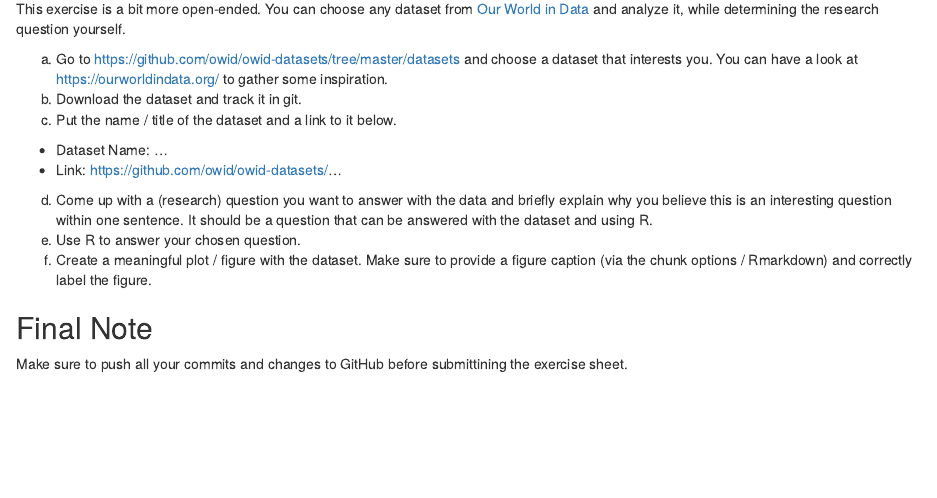
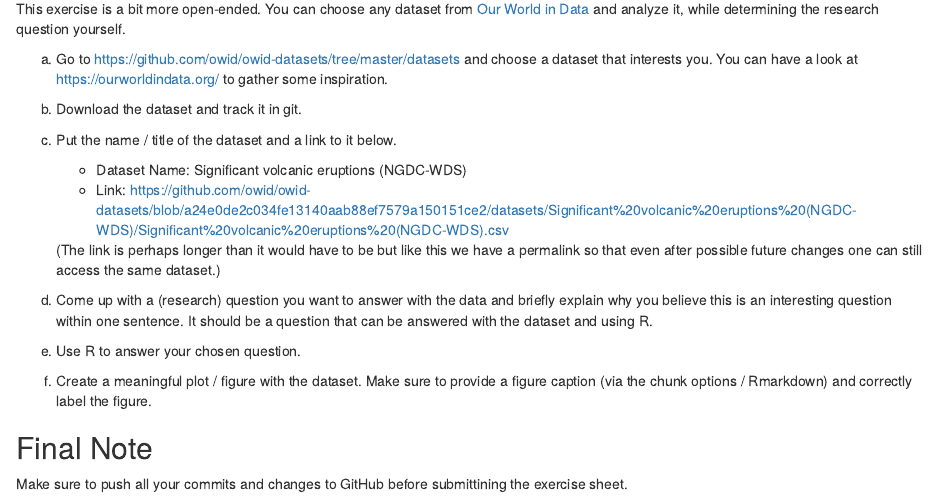
Before and after one commit to fdf-uni/exeRcise-sheet-3, an R Markdown document (ExerciseSheet_3.Rmd): the page in a window 1100 px wide, from 4880 px down. Rendered offline with R 4.5, knitr and Pandoc, with nearby package versions; drawn as R Markdown's standard HTML page in place of the format the file asks for; some code elsewhere in the file could not run offline; column names are cleaned by a stand-in for the janitor package.

Commit message:
4c) add solution

```diff
--- a/ExerciseSheet_3.Rmd
+++ b/ExerciseSheet_3.Rmd
@@ -287,8 +287,12 @@ a)  Go to <https://github.com/owid/owid-datasets/tree/master/datasets>
 b)  Download the dataset and track it in git.
 c)  Put the name / title of the dataset and a link to it below.
 
--   Dataset Name: ...
--   Link: <https://github.com/owid/owid-datasets/>...
+    -   Dataset Name: Significant volcanic eruptions (NGDC-WDS)
+    -   Link: <https://github.com/owid/owid-datasets/blob/a24e0de2c034fe13140aab88ef7579a150151ce2/datasets/Significant%20volcanic%20eruptions%20(NGDC-WDS)/Significant%20volcanic%20eruptions%20(NGDC-WDS).csv>
+
+    (The link is perhaps longer than it would have to be but like this we have
+    a permalink so that even after possible future changes one can still access
+    the same dataset.)
 
 d)  Come up with a (research) question you want to answer with the data
     and briefly explain why you believe this is an interesting question
```
